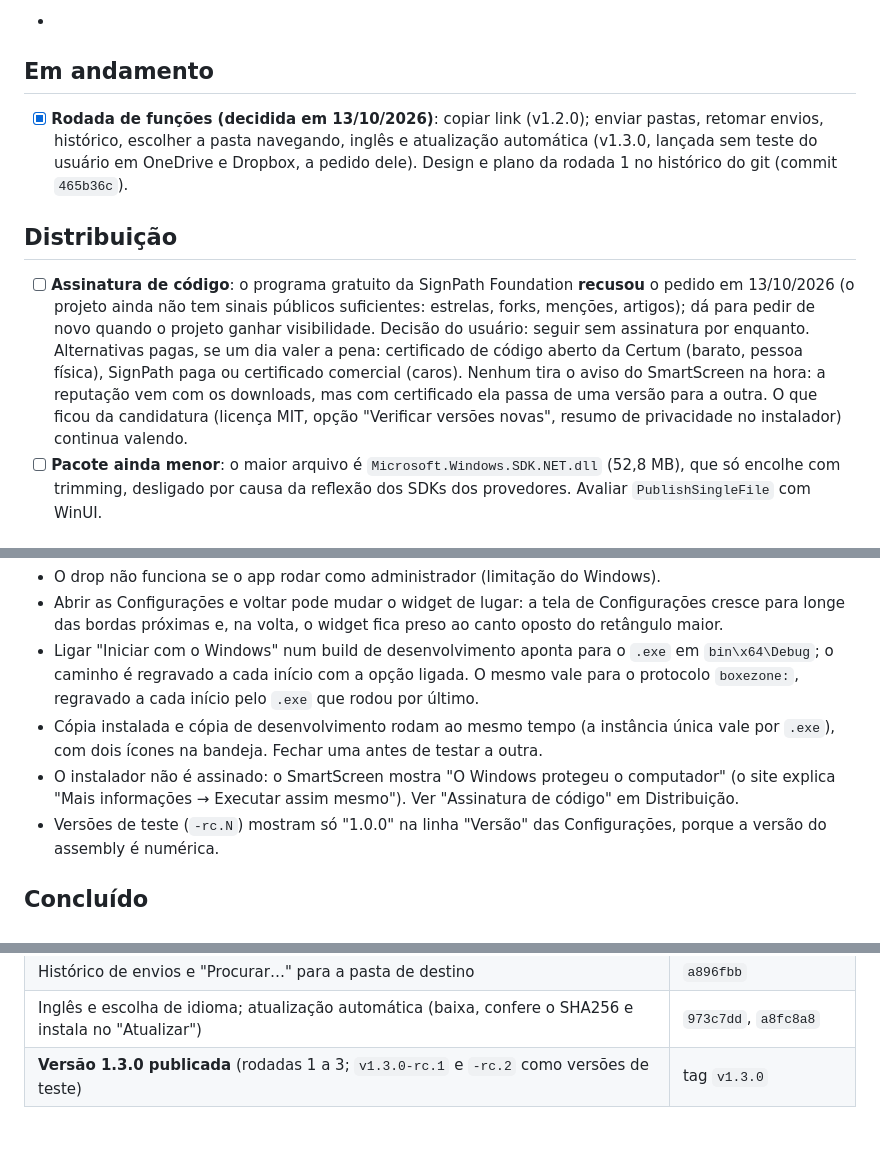
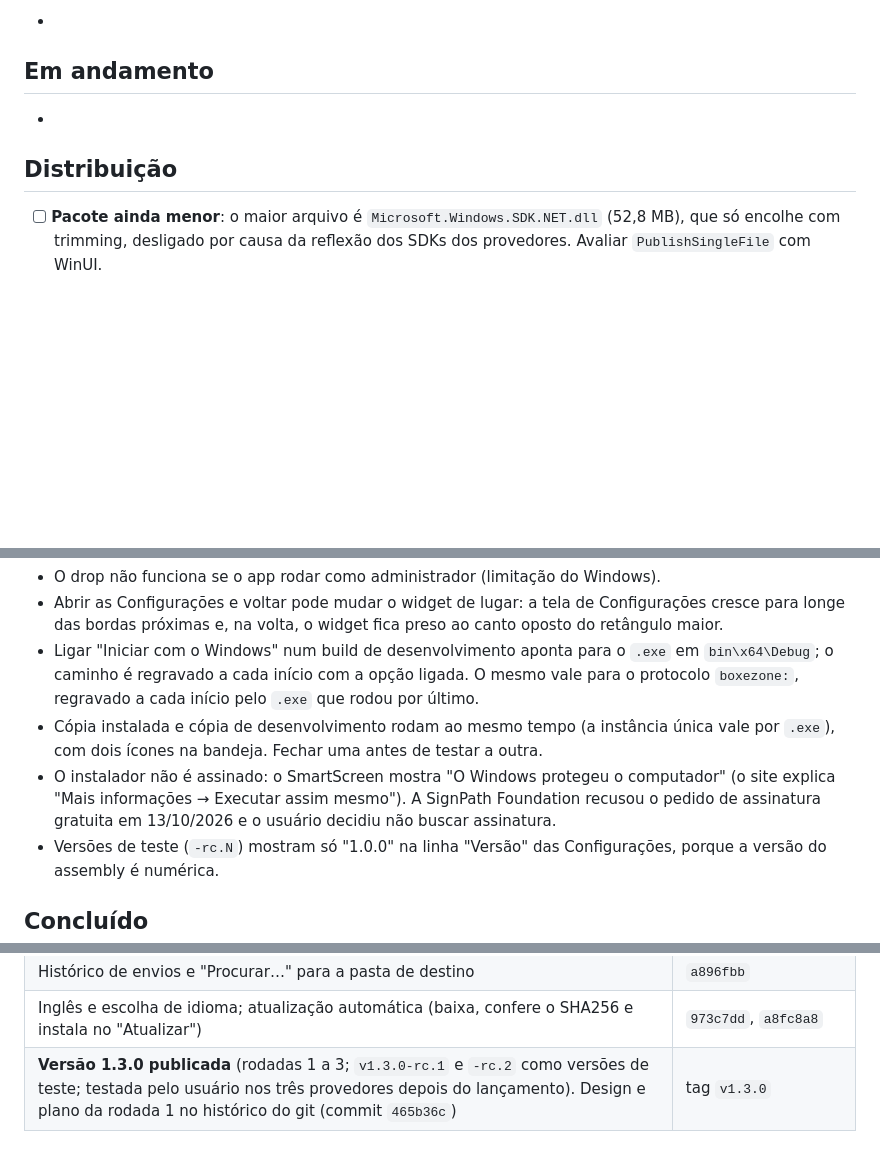
Before and after one commit to WebLucasDev/BoxeZone, a Markdown page: app/docs/proximos-passos.md, 3 parts joined by grey strips. Rendered like a GitHub page; blank space fills up the shorter version.

Commit message:
docs: drop code signing from the roadmap; 1.3.0 tested
Co-Authored-By: Claude Opus 5.5 <noreply@anthropic.com>

```diff
--- a/app/docs/proximos-passos.md
+++ b/app/docs/proximos-passos.md
@@ -10,11 +10,10 @@ Espaço livre para ideias novas, antes de virarem itens das listas abaixo.
 
 ## Em andamento
 
-- [x] **Rodada de funções (decidida em 13/10/2026)**: copiar link (v1.2.0); enviar pastas, retomar envios, histórico, escolher a pasta navegando, inglês e atualização automática (v1.3.0, lançada sem teste do usuário em OneDrive e Dropbox, a pedido dele). Design e plano da rodada 1 no histórico do git (commit `465b36c`).
+-
 
 ## Distribuição
 
-- [ ] **Assinatura de código**: o programa gratuito da SignPath Foundation **recusou** o pedido em 13/10/2026 (o projeto ainda não tem sinais públicos suficientes: estrelas, forks, menções, artigos); dá para pedir de novo quando o projeto ganhar visibilidade. Decisão do usuário: seguir sem assinatura por enquanto. Alternativas pagas, se um dia valer a pena: certificado de código aberto da Certum (barato, pessoa física), SignPath paga ou certificado comercial (caros). Nenhum tira o aviso do SmartScreen na hora: a reputação vem com os downloads, mas com certificado ela passa de uma versão para a outra. O que ficou da candidatura (licença MIT, opção "Verificar versões novas", resumo de privacidade no instalador) continua valendo.
 - [ ] **Pacote ainda menor**: o maior arquivo é `Microsoft.Windows.SDK.NET.dll` (52,8 MB), que só encolhe com trimming, desligado por causa da reflexão dos SDKs dos provedores. Avaliar `PublishSingleFile` com WinUI.
 
 ## Contas e provedores
@@ -46,7 +45,7 @@ Espaço livre para ideias novas, antes de virarem itens das listas abaixo.
 - Abrir as Configurações e voltar pode mudar o widget de lugar: a tela de Configurações cresce para longe das bordas próximas e, na volta, o widget fica preso ao canto oposto do retângulo maior.
 - Ligar "Iniciar com o Windows" num build de desenvolvimento aponta para o `.exe` em `bin\x64\Debug`; o caminho é regravado a cada início com a opção ligada. O mesmo vale para o protocolo `boxezone:`, regravado a cada início pelo `.exe` que rodou por último.
 - Cópia instalada e cópia de desenvolvimento rodam ao mesmo tempo (a instância única vale por `.exe`), com dois ícones na bandeja. Fechar uma antes de testar a outra.
-- O instalador não é assinado: o SmartScreen mostra "O Windows protegeu o computador" (o site explica "Mais informações → Executar assim mesmo"). Ver "Assinatura de código" em Distribuição.
+- O instalador não é assinado: o SmartScreen mostra "O Windows protegeu o computador" (o site explica "Mais informações → Executar assim mesmo"). A SignPath Foundation recusou o pedido de assinatura gratuita em 13/10/2026 e o usuário decidiu não buscar assinatura.
 - Versões de teste (`-rc.N`) mostram só "1.0.0" na linha "Versão" das Configurações, porque a versão do assembly é numérica.
 
 ## Concluído
@@ -92,4 +91,4 @@ Depois da versão 1:
 | Enviar pastas (pasta inteira, "(1)" se o nome existir, ocultos de fora) e retomar envios (depois de fechar o app e sem internet, "Aguardando conexão…") | `64dce3e`, `c2e692b`, `345df36`, `4f4dafa` |
 | Histórico de envios e "Procurar…" para a pasta de destino | `a896fbb` |
 | Inglês e escolha de idioma; atualização automática (baixa, confere o SHA256 e instala no "Atualizar") | `973c7dd`, `a8fc8a8` |
-| **Versão 1.3.0 publicada** (rodadas 1 a 3; `v1.3.0-rc.1` e `-rc.2` como versões de teste) | tag `v1.3.0` |
+| **Versão 1.3.0 publicada** (rodadas 1 a 3; `v1.3.0-rc.1` e `-rc.2` como versões de teste; testada pelo usuário nos três provedores depois do lançamento). Design e plano da rodada 1 no histórico do git (commit `465b36c`) | tag `v1.3.0` |
```
Also changed, not shown: CLAUDE.md (+1 -1 lines).
